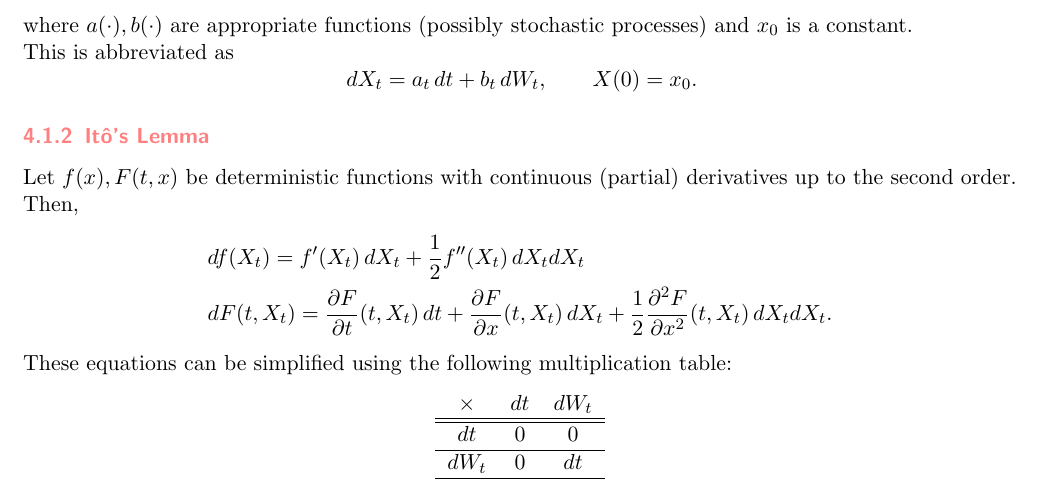
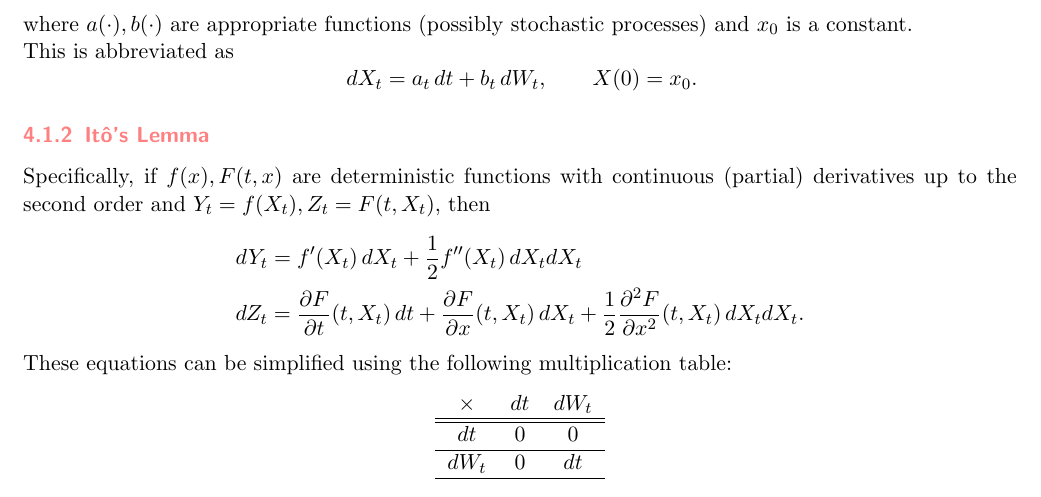
Before and after one commit to BrownianNotion/ACTL3182_21T3, a LaTeX document (Tex Files/formulas.tex): part of page 7 of 9, cut so that both start at the same text. Compiled offline with pdfLaTeX.

Commit message:
Added mod 4 r file update and ito lemma update in sheets

```diff
--- a/Tex Files/formulas.tex
+++ b/Tex Files/formulas.tex
@@ -475,10 +475,10 @@ This is abbreviated as
 \[	\, dX_t = a_t \, dt + b_t \, dW_t, \qquad X(0) = x_0.\]
 
 	\subsubsection{It\^{o}'s Lemma}
-	Let \( f(x), F(t, x) \) be deterministic functions with continuous (partial) derivatives up to the second order. Then,
+	Specifically, if \( f(x), F(t, x) \) are deterministic functions with continuous (partial) derivatives up to the second order and \( Y_t = f(X_t), Z_t = F(t, X_t) \), then
 	\begin{align*}
-	& df(X_t) = f'(X_t) \, dX_t + \frac{1}{2}f''(X_t) \, dX_t dX_t \\
-	& dF(t, X_t) = \frac{\partial F}{\partial t}(t, X_t)\, dt + \frac{\partial F}{\partial x}(t, X_t) \, dX_t + \frac{1}{2}\frac{\partial^2 F}{\partial x^2}(t, X_t) \, dX_t dX_t.
+		& dY_t = f'(X_t) \, dX_t + \frac{1}{2}f''(X_t) \, dX_t dX_t \\
+		& dZ_t = \frac{\partial F}{\partial t}(t, X_t)\, dt + \frac{\partial F}{\partial x}(t, X_t) \, dX_t + \frac{1}{2}\frac{\partial^2 F}{\partial x^2}(t, X_t) \, dX_t dX_t.
 	\end{align*}
 	These equations can be simplified using the following multiplication table:
 	\begin{center}
```
Also changed, not shown: Tex Files/cheatsheet.tex (+3 -3 lines), Tex Files/cheatsheet.pdf, Tex Files/formulas.pdf, 2 other files.
